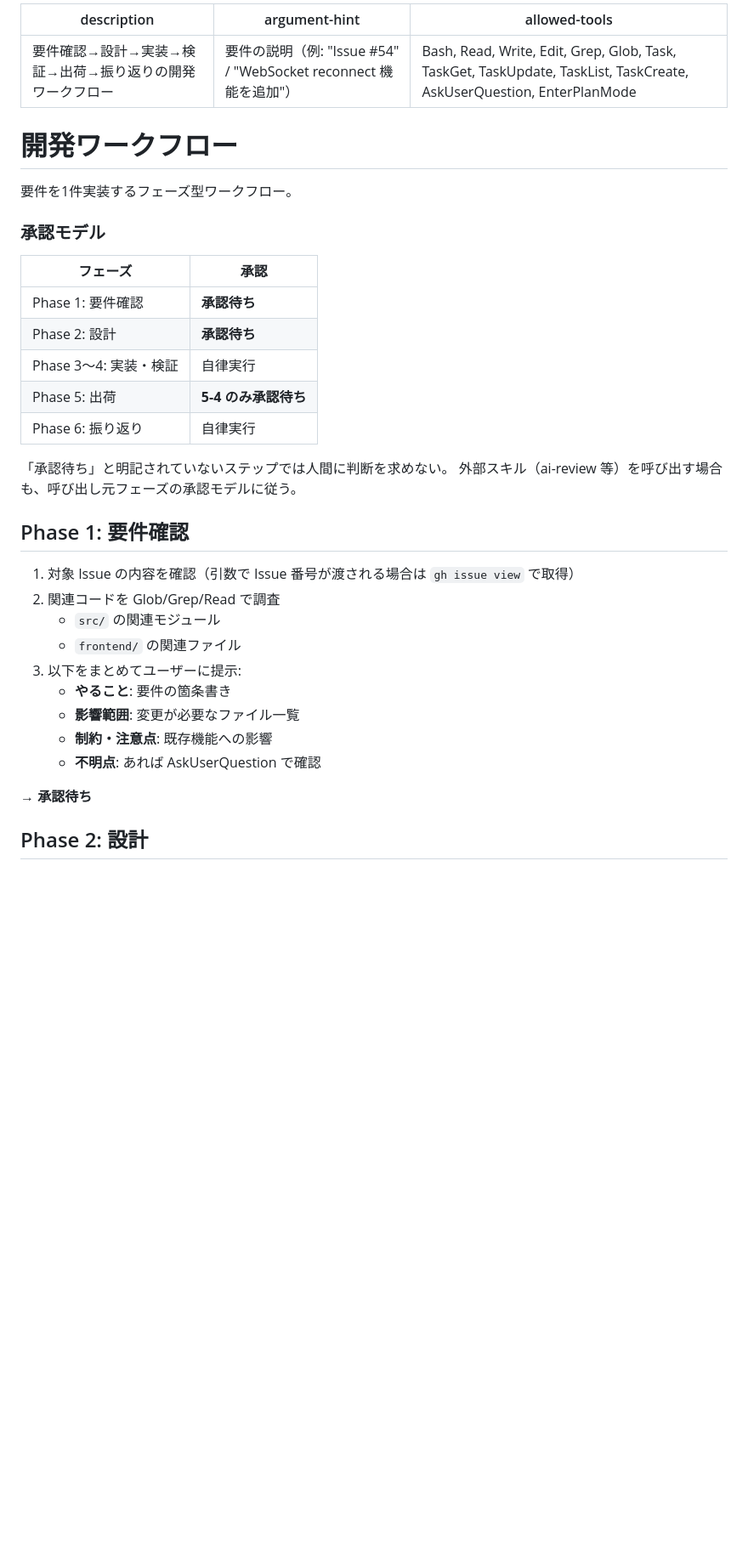
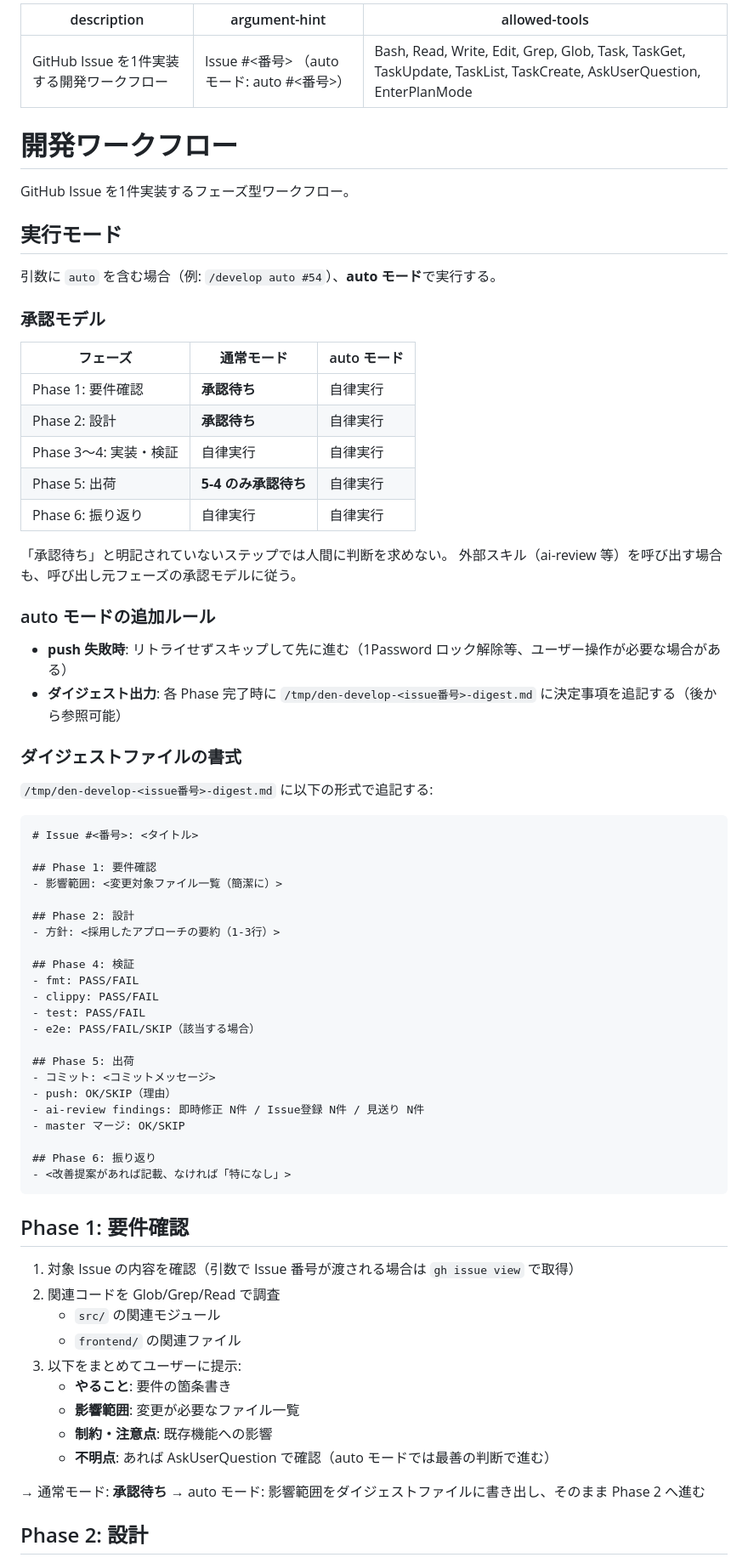
Before and after one commit to jss826/den, a Markdown page: .claude/commands/develop.md, the part around one of its changes. Shown at 85% size. Drawn GitHub-style; blank space fills up the shorter version.

````diff
--- a/.claude/commands/develop.md
+++ b/.claude/commands/develop.md
@@ -1,25 +1,63 @@
 ---
-description: 要件確認→設計→実装→検証→出荷→振り返りの開発ワークフロー
-argument-hint: 要件の説明（例: "Issue #54" / "WebSocket reconnect 機能を追加"）
+description: GitHub Issue を1件実装する開発ワークフロー
+argument-hint: "Issue #<番号> （auto モード: auto #<番号>）"
 allowed-tools: Bash, Read, Write, Edit, Grep, Glob, Task, TaskGet, TaskUpdate, TaskList, TaskCreate, AskUserQuestion, EnterPlanMode
 ---
 
 # 開発ワークフロー
 
-要件を1件実装するフェーズ型ワークフロー。
+GitHub Issue を1件実装するフェーズ型ワークフロー。
+
+## 実行モード
+
+引数に `auto` を含む場合（例: `/develop auto #54`）、**auto モード**で実行する。
 
 ### 承認モデル
 
-| フェーズ | 承認 |
-|---------|------|
-| Phase 1: 要件確認 | **承認待ち** |
-| Phase 2: 設計 | **承認待ち** |
-| Phase 3〜4: 実装・検証 | 自律実行 |
-| Phase 5: 出荷 | **5-4 のみ承認待ち** |
-| Phase 6: 振り返り | 自律実行 |
+| フェーズ | 通常モード | auto モード |
+|---------|-----------|------------|
+| Phase 1: 要件確認 | **承認待ち** | 自律実行 |
+| Phase 2: 設計 | **承認待ち** | 自律実行 |
+| Phase 3〜4: 実装・検証 | 自律実行 | 自律実行 |
+| Phase 5: 出荷 | **5-4 のみ承認待ち** | 自律実行 |
+| Phase 6: 振り返り | 自律実行 | 自律実行 |
 
 「承認待ち」と明記されていないステップでは人間に判断を求めない。
 外部スキル（ai-review 等）を呼び出す場合も、呼び出し元フェーズの承認モデルに従う。
+
+### auto モードの追加ルール
+
+- **push 失敗時**: リトライせずスキップして先に進む（1Password ロック解除等、ユーザー操作が必要な場合がある）
+- **ダイジェスト出力**: 各 Phase 完了時に `/tmp/den-develop-<issue番号>-digest.md` に決定事項を追記する（後から参照可能）
+
+### ダイジェストファイルの書式
+
+`/tmp/den-develop-<issue番号>-digest.md` に以下の形式で追記する:
+
+```markdown
+# Issue #<番号>: <タイトル>
+
+## Phase 1: 要件確認
+- 影響範囲: <変更対象ファイル一覧（簡潔に）>
+
+## Phase 2: 設計
+- 方針: <採用したアプローチの要約（1-3行）>
+
+## Phase 4: 検証
+- fmt: PASS/FAIL
+- clippy: PASS/FAIL
+- test: PASS/FAIL
+- e2e: PASS/FAIL/SKIP（該当する場合）
+
+## Phase 5: 出荷
+- コミット: <コミットメッセージ>
+- push: OK/SKIP（理由）
+- ai-review findings: 即時修正 N件 / Issue登録 N件 / 見送り N件
+- master マージ: OK/SKIP
+
+## Phase 6: 振り返り
+- <改善提案があれば記載、なければ「特になし」>
+```
 
 ## Phase 1: 要件確認
 
@@ -31,9 +69,10 @@ allowed-tools: Bash, Read, Write, Edit, Grep, Glob, Task, TaskGet, TaskUpdate, T
    - **やること**: 要件の箇条書き
    - **影響範囲**: 変更が必要なファイル一覧
    - **制約・注意点**: 既存機能への影響
-   - **不明点**: あれば AskUserQuestion で確認
+   - **不明点**: あれば AskUserQuestion で確認（auto モードでは最善の判断で進む）
 
-→ **承認待ち**
+→ 通常モード: **承認待ち**
+→ auto モード: 影響範囲をダイジェストファイルに書き出し、そのまま Phase 2 へ進む
 
 ## Phase 2: 設計
 
````
Also changed, not shown: other parts of .claude/commands/develop.md (+86 -12 lines).
